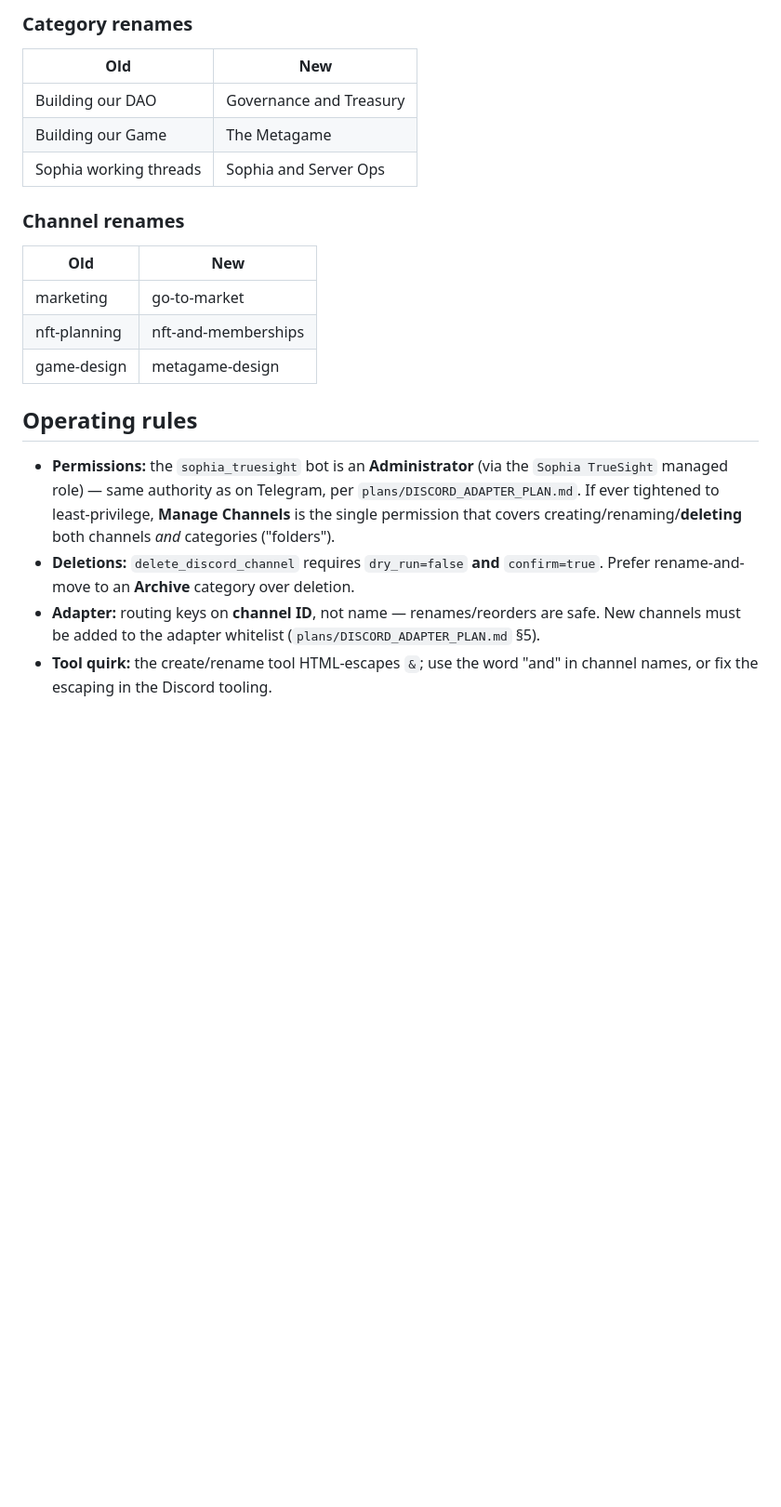
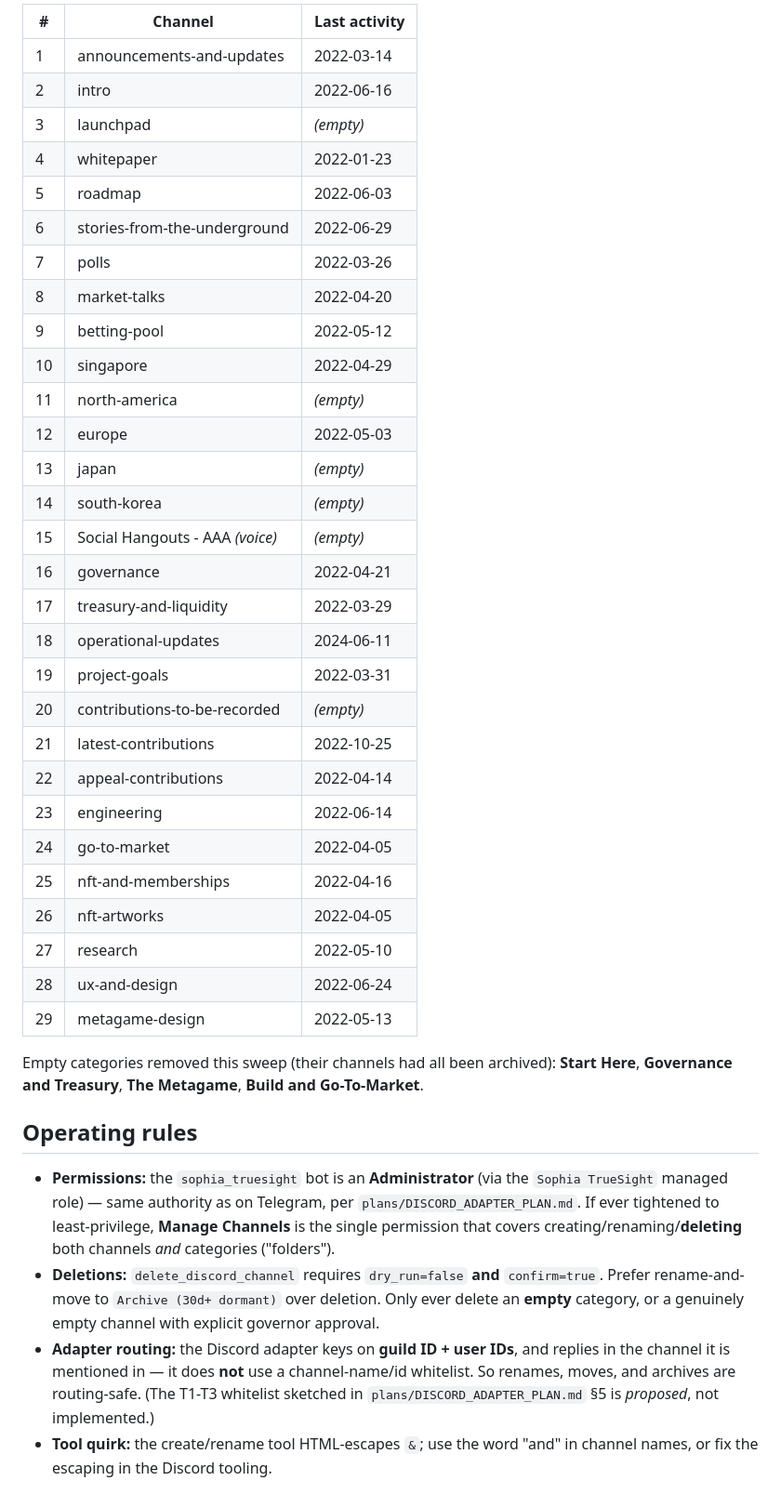
Before and after one commit to TrueSightDAO/truesight_autopilot, a Markdown page: docs/DISCORD_SERVER_STRUCTURE.md, the part around one of its changes. Shown at 93% size. Rendered like a GitHub page; blank space fills up the shorter version.

```diff
--- a/docs/DISCORD_SERVER_STRUCTURE.md
+++ b/docs/DISCORD_SERVER_STRUCTURE.md
@@ -46,19 +49,38 @@ The taxonomy follows the whitepaper / mission rather than legacy labels:
 
-### Category renames
+| # | Channel | Last activity |
+|---|---|---|
+| 1 | announcements-and-updates | 2022-03-14 |
+| 2 | intro | 2022-06-16 |
+| 3 | launchpad | *(empty)* |
+| 4 | whitepaper | 2022-01-23 |
+| 5 | roadmap | 2022-06-03 |
+| 6 | stories-from-the-underground | 2022-06-29 |
+| 7 | polls | 2022-03-26 |
+| 8 | market-talks | 2022-04-20 |
+| 9 | betting-pool | 2022-05-12 |
+| 10 | singapore | 2022-04-29 |
+| 11 | north-america | *(empty)* |
+| 12 | europe | 2022-05-03 |
+| 13 | japan | *(empty)* |
+| 14 | south-korea | *(empty)* |
+| 15 | Social Hangouts - AAA *(voice)* | *(empty)* |
+| 16 | governance | 2022-04-21 |
+| 17 | treasury-and-liquidity | 2022-03-29 |
+| 18 | operational-updates | 2024-06-11 |
+| 19 | project-goals | 2022-03-31 |
+| 20 | contributions-to-be-recorded | *(empty)* |
+| 21 | latest-contributions | 2022-10-25 |
+| 22 | appeal-contributions | 2022-04-14 |
+| 23 | engineering | 2022-06-14 |
+| 24 | go-to-market | 2022-04-05 |
+| 25 | nft-and-memberships | 2022-04-16 |
+| 26 | nft-artworks | 2022-04-05 |
+| 27 | research | 2022-05-10 |
+| 28 | ux-and-design | 2022-06-24 |
+| 29 | metagame-design | 2022-05-13 |
 
-| Old | New |
-|---|---|
-| Building our DAO | Governance and Treasury |
-| Building our Game | The Metagame |
-| Sophia working threads | Sophia and Server Ops |
-
-### Channel renames
-
-| Old | New |
-|---|---|
-| marketing | go-to-market |
-| nft-planning | nft-and-memberships |
-| game-design | metagame-design |
+Empty categories removed this sweep (their channels had all been archived):
+**Start Here**, **Governance and Treasury**, **The Metagame**, **Build and Go-To-Market**.
 
 ## Operating rules
 
@@ -67,8 +89,11 @@ The taxonomy follows the whitepaper / mission rather than legacy labels:
   If ever tightened to least-privilege, **Manage Channels** is the single permission that
   covers creating/renaming/**deleting** both channels *and* categories ("folders").
 - **Deletions:** `delete_discord_channel` requires `dry_run=false` **and** `confirm=true`.
-  Prefer rename-and-move to an **Archive** category over deletion.
-- **Adapter:** routing keys on **channel ID**, not name — renames/reorders are safe.
-  New channels must be added to the adapter whitelist (`plans/DISCORD_ADAPTER_PLAN.md` §5).
+  Prefer rename-and-move to `Archive (30d+ dormant)` over deletion. Only ever delete an
+  **empty** category, or a genuinely empty channel with explicit governor approval.
+- **Adapter routing:** the Discord adapter keys on **guild ID + user IDs**, and replies in
+  the channel it is mentioned in — it does **not** use a channel-name/id whitelist. So
+  renames, moves, and archives are routing-safe. (The T1-T3 whitelist sketched in
+  `plans/DISCORD_ADAPTER_PLAN.md` §5 is *proposed*, not implemented.)
 - **Tool quirk:** the create/rename tool HTML-escapes `&`; use the word "and" in channel
   names, or fix the escaping in the Discord tooling.
```
Also changed, not shown: other parts of docs/DISCORD_SERVER_STRUCTURE.md (+36 -33 lines).
